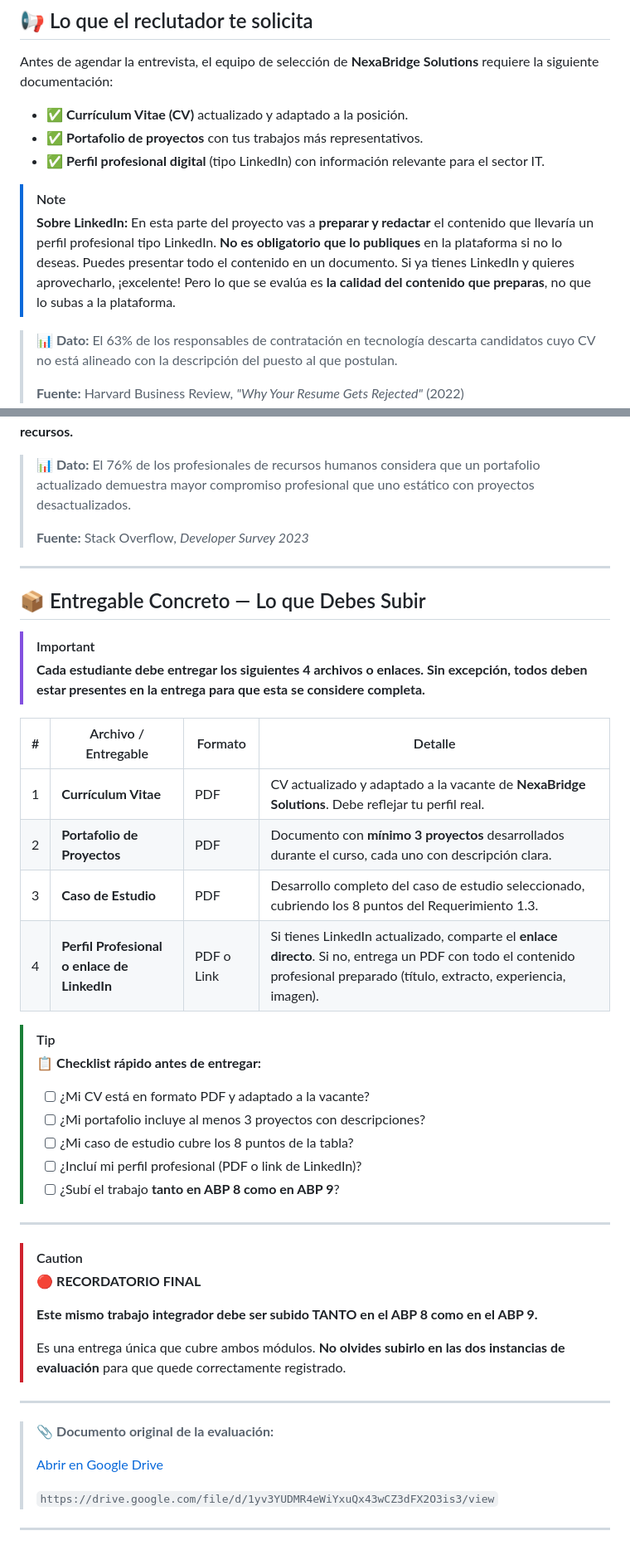
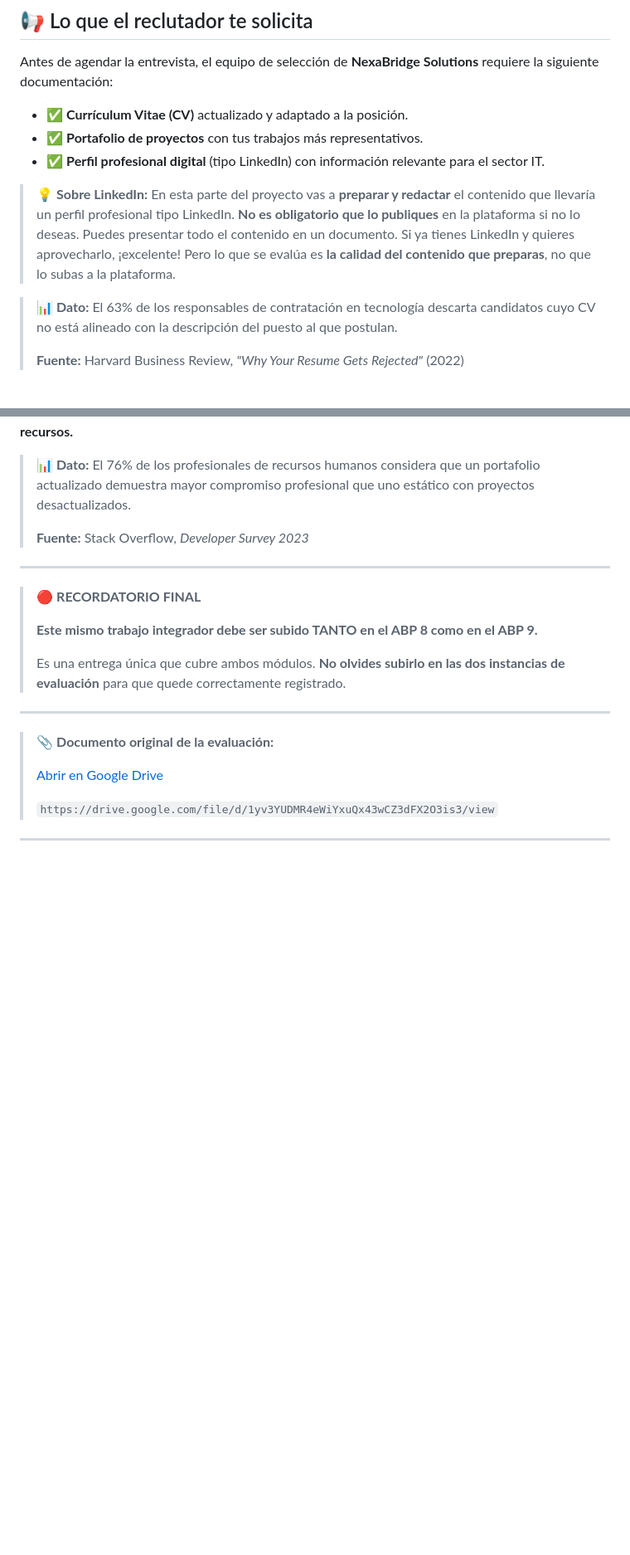
Before and after one commit to arielrosenmann94/clase-sence-am, a Markdown page: modulo_8_9/abp_modulo_8_9.md, 2 parts joined by grey strips. Shown at 83% size. GitHub-like rendering; blank space fills up the shorter version.

```diff
--- a/modulo_8_9/abp_modulo_8_9.md
+++ b/modulo_8_9/abp_modulo_8_9.md
@@ -76,8 +102,7 @@ Antes de agendar la entrevista, el equipo de selección de **NexaBridge Solution
 - ✅ **Portafolio de proyectos** con tus trabajos más representativos.
 - ✅ **Perfil profesional digital** (tipo LinkedIn) con información relevante para el sector IT.
 
-> [!NOTE]
-> **Sobre LinkedIn:** En esta parte del proyecto vas a **preparar y redactar** el contenido que llevaría un perfil profesional tipo LinkedIn. **No es obligatorio que lo publiques** en la plataforma si no lo deseas. Puedes presentar todo el contenido en un documento. Si ya tienes LinkedIn y quieres aprovecharlo, ¡excelente! Pero lo que se evalúa es **la calidad del contenido que preparas**, no que lo subas a la plataforma.
+> 💡 **Sobre LinkedIn:** En esta parte del proyecto vas a **preparar y redactar** el contenido que llevaría un perfil profesional tipo LinkedIn. **No es obligatorio que lo publiques** en la plataforma si no lo deseas. Puedes presentar todo el contenido en un documento. Si ya tienes LinkedIn y quieres aprovecharlo, ¡excelente! Pero lo que se evalúa es **la calidad del contenido que preparas**, no que lo subas a la plataforma.
 
 > 📊 **Dato:** El 63% de los responsables de contratación en tecnología descarta candidatos cuyo CV no está alineado con la descripción del puesto al que postulan.
 >
@@ -296,30 +306,6 @@ Lo que realices para este trabajo práctico es esencial para comenzar tu búsque
 
 ---
 
-## 📦 Entregable Concreto — Lo que Debes Subir
-
-> [!IMPORTANT]
-> **Cada estudiante debe entregar los siguientes 4 archivos o enlaces. Sin excepción, todos deben estar presentes en la entrega para que esta se considere completa.**
-
-| #   | Archivo / Entregable                          | Formato               | Detalle                                                                                                 |
-| --- | --------------------------------------------- | --------------------- | ------------------------------------------------------------------------------------------------------- |
-| 1   | **Currículum Vitae**                          | PDF                   | CV actualizado y adaptado a la vacante de **NexaBridge Solutions**. Debe reflejar tu perfil real.        |
-| 2   | **Portafolio de Proyectos**                   | PDF                   | Documento con **mínimo 3 proyectos** desarrollados durante el curso, cada uno con descripción clara.     |
-| 3   | **Caso de Estudio**                           | PDF                   | Desarrollo completo del caso de estudio seleccionado, cubriendo los 8 puntos del Requerimiento 1.3.     |
-| 4   | **Perfil Profesional o enlace de LinkedIn**   | PDF o Link            | Si tienes LinkedIn actualizado, comparte el **enlace directo**. Si no, entrega un PDF con todo el contenido profesional preparado (título, extracto, experiencia, imagen). |
-
-> [!TIP]
-> 📋 **Checklist rápido antes de entregar:**
->
-> - [ ] ¿Mi CV está en formato PDF y adaptado a la vacante?
-> - [ ] ¿Mi portafolio incluye al menos 3 proyectos con descripciones?
-> - [ ] ¿Mi caso de estudio cubre los 8 puntos de la tabla?
-> - [ ] ¿Incluí mi perfil profesional (PDF o link de LinkedIn)?
-> - [ ] ¿Subí el trabajo **tanto en ABP 8 como en ABP 9**?
-
----
-
-> [!CAUTION]
 > 🔴 **RECORDATORIO FINAL**
 >
 > **Este mismo trabajo integrador debe ser subido TANTO en el ABP 8 como en el ABP 9.**
```
Also changed, not shown: other parts of modulo_8_9/abp_modulo_8_9.md (+32 -21 lines).
